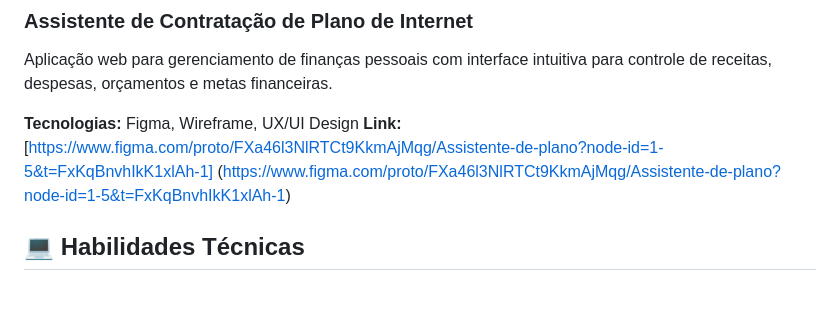
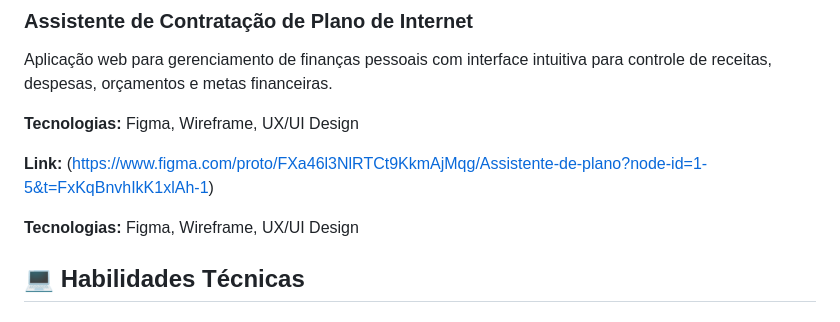
Before and after one commit to ValeriaRoyal/portfolio-valeria, a Markdown page: README.md, the part around the change. Drawn GitHub-style.

```diff
--- a/README.md
+++ b/README.md
@@ -50,9 +50,10 @@ Interface de dashboard para visualização de dados e métricas de negócio.
 Aplicação web para gerenciamento de finanças pessoais com interface intuitiva para controle de receitas, despesas, orçamentos e metas financeiras.
 
 **Tecnologias:** Figma, Wireframe, UX/UI Design
-**Link:** [https://www.figma.com/proto/FXa46l3NlRTCt9KkmAjMqg/Assistente-de-plano?node-id=1-5&t=FxKqBnvhIkK1xlAh-1]
-(https://www.figma.com/proto/FXa46l3NlRTCt9KkmAjMqg/Assistente-de-plano?node-id=1-5&t=FxKqBnvhIkK1xlAh-1)
 
+**Link:** ([https://www.figma.com/proto/FXa46l3NlRTCt9KkmAjMqg/Assistente-de-plano?node-id=1-5&t=FxKqBnvhIkK1xlAh-1](https://www.figma.com/proto/FXa46l3NlRTCt9KkmAjMqg/Assistente-de-plano?node-id=1-5&t=FxKqBnvhIkK1xlAh-1))
+
+**Tecnologias:** Figma, Wireframe, UX/UI Design
 
 ## 💻 Habilidades Técnicas
 
```
